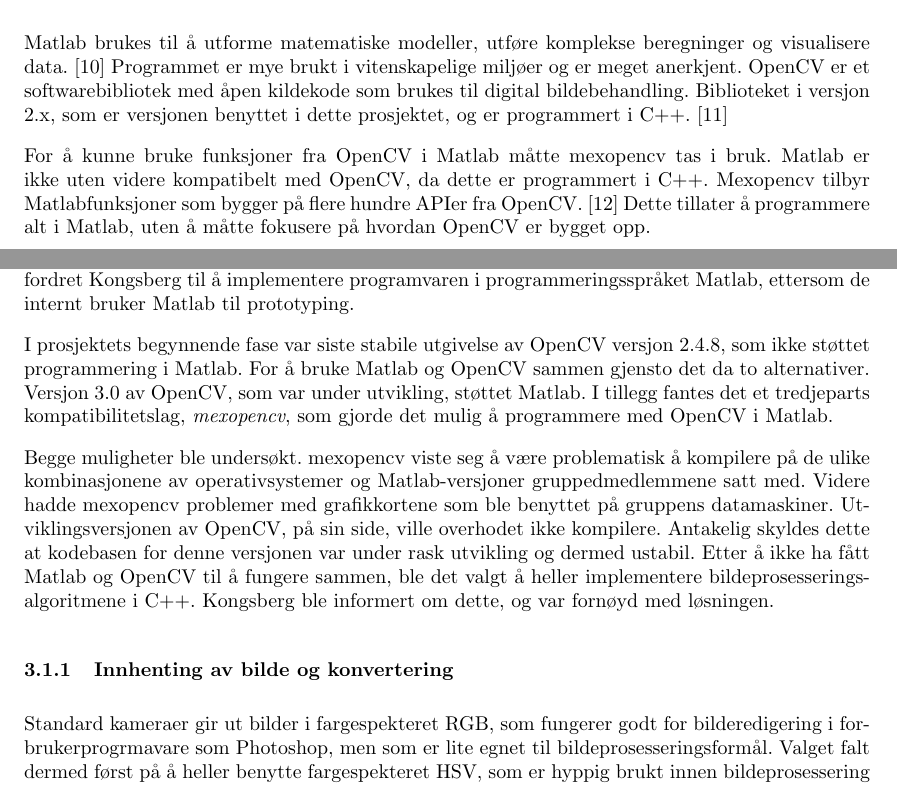
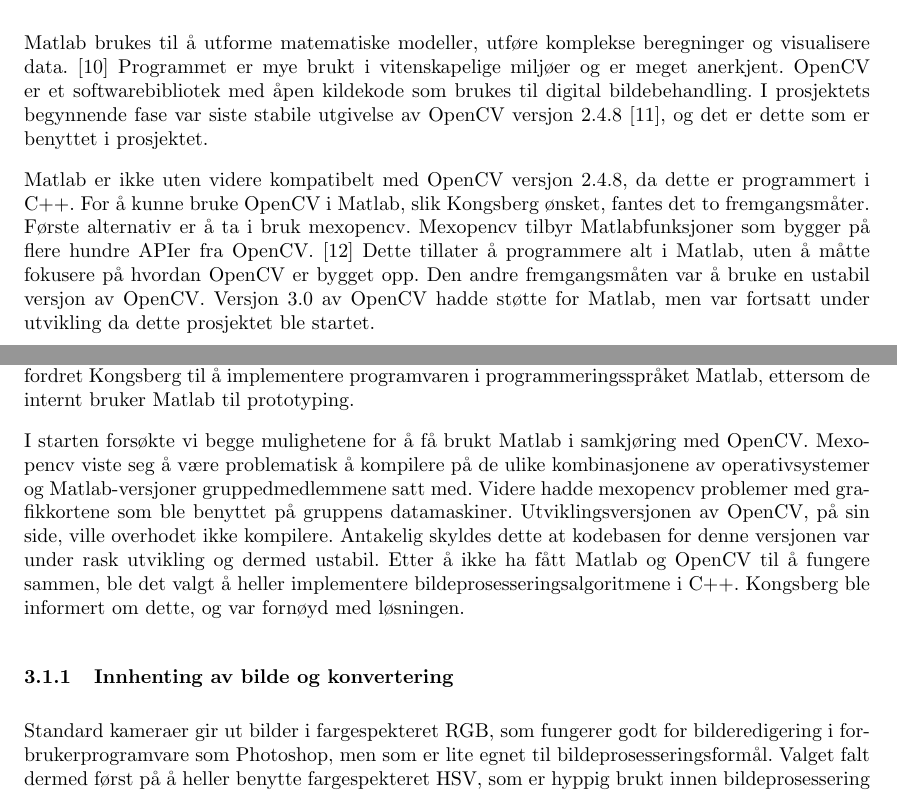
Before and after one commit to Aqwis/instrumentering-og-styring, a LaTeX paper (Ny-rapport/top.tex, which reads Ny-rapport/implementasjon.tex, Ny-rapport/teori.tex): two parts of pages 11 and 12 of 24, joined at a grey line, cut so that both start at the same text. Compiled offline with pdfLaTeX.

Commit message:
Flyttet litt fra impl til teori.

```diff
--- a/Ny-rapport/implementasjon.tex
+++ b/Ny-rapport/implementasjon.tex
@@ -2,13 +2,11 @@
 
 Kongsberg anbefalte at OpenCV skulle benyttes som datasynbibliotek i prosjektet. I tillegg oppfordret Kongsberg til å implementere programvaren i programmeringsspråket Matlab, ettersom de internt bruker Matlab til prototyping.
 
-I prosjektets begynnende fase var siste stabile utgivelse av OpenCV versjon 2.4.8, som ikke støttet programmering i Matlab. For å bruke Matlab og OpenCV sammen gjensto det da to alternativer. Versjon 3.0 av OpenCV, som var under utvikling, støttet Matlab. I tillegg fantes det et tredjeparts kompatibilitetslag, \emph{mexopencv}, som gjorde det mulig å programmere med OpenCV i Matlab.
-
-Begge muligheter ble undersøkt. mexopencv viste seg å være problematisk å kompilere på de ulike kombinasjonene av operativsystemer og Matlab-versjoner gruppedmedlemmene satt med. Videre hadde mexopencv problemer med grafikkortene som ble benyttet på gruppens datamaskiner. Utviklingsversjonen av OpenCV, på sin side, ville overhodet ikke kompilere. Antakelig skyldes dette at kodebasen for denne versjonen var under rask utvikling og dermed ustabil. Etter å ikke ha fått Matlab og OpenCV til å fungere sammen, ble det valgt å heller implementere bildeprosesseringsalgoritmene i C++. Kongsberg ble informert om dette, og var fornøyd med løsningen.
+I starten forsøkte vi begge mulighetene for å få brukt Matlab i samkjøring med OpenCV. Mexopencv viste seg å være problematisk å kompilere på de ulike kombinasjonene av operativsystemer og Matlab-versjoner gruppedmedlemmene satt med. Videre hadde mexopencv problemer med grafikkortene som ble benyttet på gruppens datamaskiner. Utviklingsversjonen av OpenCV, på sin side, ville overhodet ikke kompilere. Antakelig skyldes dette at kodebasen for denne versjonen var under rask utvikling og dermed ustabil. Etter å ikke ha fått Matlab og OpenCV til å fungere sammen, ble det valgt å heller implementere bildeprosesseringsalgoritmene i C++. Kongsberg ble informert om dette, og var fornøyd med løsningen.
 
 \subsubsection{Innhenting av bilde og konvertering}
 
-Standard kameraer gir ut bilder i fargespekteret RGB, som fungerer godt for bilderedigering i forbrukerprogrmavare som Photoshop, men som er lite egnet til bildeprosesseringsformål. Valget falt dermed først på å heller benytte fargespekteret HSV, som er hyppig brukt innen bildeprosessering og datasyn. Hvert bilde i videoen ble konvertert fra RGB til HSV før det ble prosessert videre. I figur [\ref{fig:firstiterationrgb}] og figur [\ref{fig:firstiterationhsv}] er det samme bildet vist henholdsvis før og etter konvertering fra RGB til HSV.
+Standard kameraer gir ut bilder i fargespekteret RGB, som fungerer godt for bilderedigering i forbrukerprogramvare som Photoshop, men som er lite egnet til bildeprosesseringsformål. Valget falt dermed først på å heller benytte fargespekteret HSV, som er hyppig brukt innen bildeprosessering og datasyn. Hvert bilde i videoen ble konvertert fra RGB til HSV før det ble prosessert videre. I figur [\ref{fig:firstiterationrgb}] og figur [\ref{fig:firstiterationhsv}] er det samme bildet vist henholdsvis før og etter konvertering fra RGB til HSV.
 
 \begin{figure}[!ht]
 	\centering
--- a/Ny-rapport/teori.tex
+++ b/Ny-rapport/teori.tex
@@ -103,6 +103,8 @@
 \subsection{Software}
 
 Matlab brukes til å utforme matematiske modeller, utføre komplekse beregninger og visualisere data. \cite{matlab} Programmet er mye brukt i vitenskapelige miljøer og er meget anerkjent.
-OpenCV er et softwarebibliotek med åpen kildekode som brukes til digital bildebehandling. Biblioteket i versjon 2.x, som er versjonen benyttet i dette prosjektet, og er programmert i C++. \cite{docs:opencv}
+OpenCV er et softwarebibliotek med åpen kildekode som brukes til digital bildebehandling. I prosjektets begynnende fase var siste stabile utgivelse av OpenCV versjon 2.4.8 \cite{docs:opencv}, og det er dette som er benyttet i prosjektet.
 
-For å kunne bruke funksjoner fra OpenCV i Matlab måtte mexopencv tas i bruk. Matlab er ikke uten videre kompatibelt med OpenCV, da dette er programmert i C++. Mexopencv tilbyr Matlabfunksjoner som bygger på flere hundre APIer fra OpenCV. \cite{mexopencv} Dette tillater å programmere alt i Matlab, uten å måtte fokusere på hvordan OpenCV er bygget opp.
+Matlab er ikke uten videre kompatibelt med OpenCV versjon 2.4.8, da dette er programmert i C++. For å kunne bruke OpenCV i Matlab, slik Kongsberg ønsket, fantes det to fremgangsmåter.
+Første alternativ er å ta i bruk mexopencv.  Mexopencv tilbyr Matlabfunksjoner som bygger på flere hundre APIer fra OpenCV. \cite{mexopencv} Dette tillater å programmere alt i Matlab, uten å måtte fokusere på hvordan OpenCV er bygget opp.
+Den andre fremgangsmåten var å bruke en ustabil versjon av OpenCV. Versjon 3.0 av OpenCV hadde støtte for Matlab, men var fortsatt under utvikling da dette prosjektet ble startet.
```
Also changed, not shown: Ny-rapport/implementasjon.tex (2 more changed lines).
